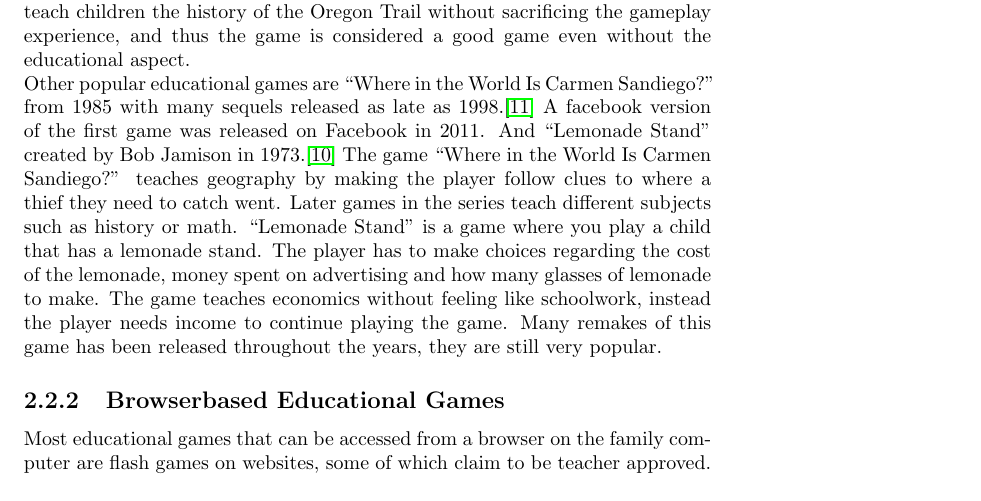
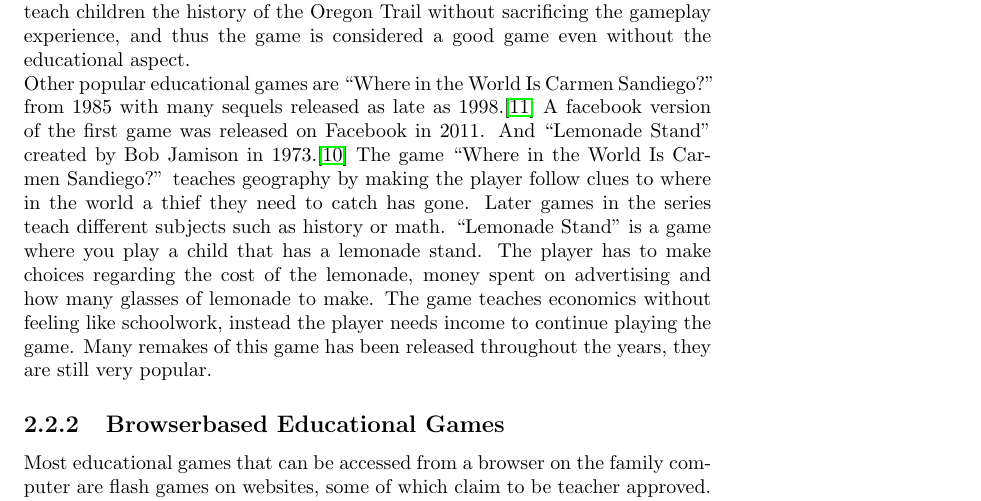
Before and after one commit to Ezphares/sw705e13, a LaTeX thesis (report/master.tex, which reads report/tex/analysis/private_consumers.tex): part of page 15 of 30, cut so that both start at the same text. Compiled offline with pdfLaTeX.

Commit message:
Last minute corrections

```diff
--- a/report/tex/analysis/private_consumers.tex
+++ b/report/tex/analysis/private_consumers.tex
@@ -7,7 +7,7 @@
 The game `The Oregon Trail' intends to teach children about the life of the pioneers on the Oregon Trail in the middle of the 19th century. The game manages to teach children the history of the Oregon Trail without sacrificing the gameplay experience, and thus the game is considered a good game even without the educational aspect.
 
 Other popular educational games are ``Where in the World Is Carmen Sandiego?'' from 1985 with many sequels released as late as 1998.\cite{carmensandiego} A facebook version of the first game was released on Facebook in 2011. And ``Lemonade Stand'' created by Bob Jamison in 1973.\cite{lemonadestand}
-The game ``Where in the World Is Carmen Sandiego?'' teaches geography by making the player follow clues to where a thief they need to catch went. Later games in the series teach different subjects such as history or math.
+The game ``Where in the World Is Carmen Sandiego?'' teaches geography by making the player follow clues to where in the world a thief they need to catch has gone. Later games in the series teach different subjects such as history or math.
 ``Lemonade Stand'' is a game where you play a child that has a lemonade stand. The player has to make choices regarding the cost of the lemonade, money spent on advertising and how many glasses of lemonade to make. The game teaches economics without feeling like schoolwork, instead the player needs income to continue playing the game. Many remakes of this game has been released throughout the years, they are still very popular.
 
 \subsection{Browserbased Educational Games}
```
